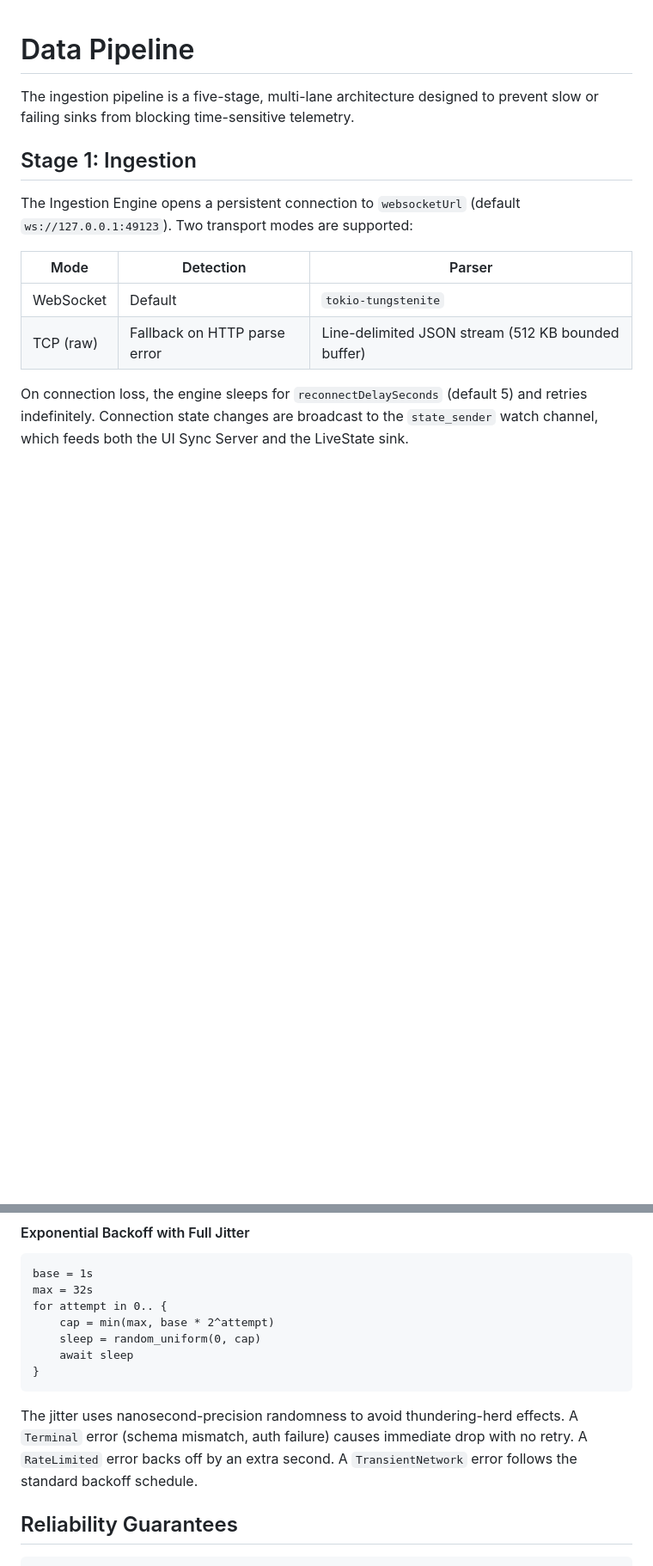
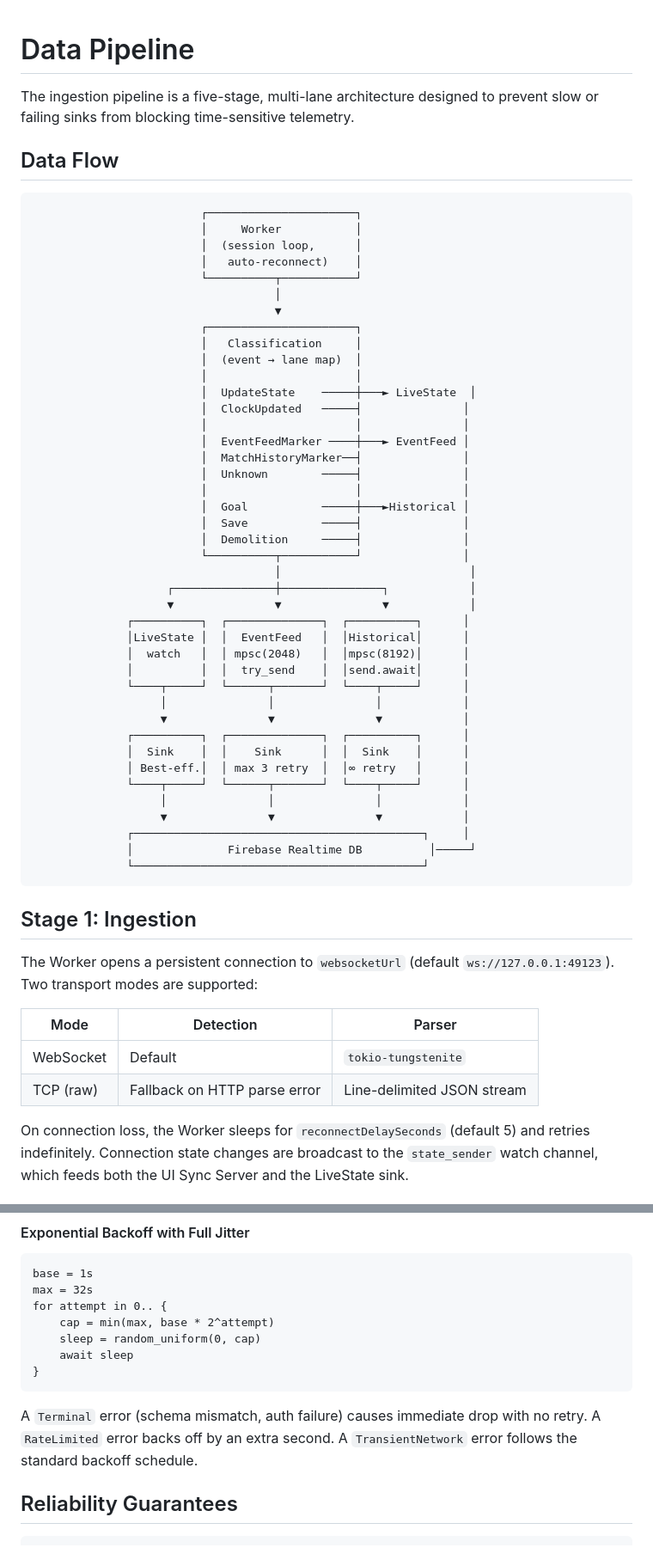
Before and after one commit to KingSaul22/rl-stats-to-cloud, a Markdown page: docs/pipeline.md, 2 parts joined by grey strips. Shown at 86% size. GitHub-like rendering; blank space fills up the shorter version.

Commit message:
Rename Ingestion Engine to Worker and update docs
Align terminology and improve documentation: replace "Ingestion Engine" with "Worker" and "Core Service" with "Daemon" across README and pipeline docs; add a Status section to README; add a detailed Data Flow ASCII diagram to docs/pipeline.md; clarify connection/backoff behavior and remove the 512 KB buffer note. These changes improve clarity of the architecture, quick-start instructions, and the multi-lane pipeline specification.

````diff
--- a/docs/pipeline.md
+++ b/docs/pipeline.md
@@ -3,17 +3,63 @@
 The ingestion pipeline is a five-stage, multi-lane architecture designed to prevent slow or failing
 sinks from blocking time-sensitive telemetry.
 
+## Data Flow
+
+```
+                         ┌──────────────────────┐
+                         │     Worker           │
+                         │  (session loop,      │
+                         │   auto-reconnect)    │
+                         └──────────┬───────────┘
+                                    │
+                                    ▼
+                         ┌──────────────────────┐
+                         │   Classification     │
+                         │  (event → lane map)  │
+                         │                      │
+                         │  UpdateState    ─────┼───► LiveState  │
+                         │  ClockUpdated   ─────┤               │
+                         │                      │               │
+                         │  EventFeedMarker ────┼───► EventFeed │
+                         │  MatchHistoryMarker──┤               │
+                         │  Unknown        ─────┤               │
+                         │                      │               │
+                         │  Goal           ─────┼───►Historical │
+                         │  Save           ─────┤               │
+                         │  Demolition     ─────┤               │
+                         └──────────┬───────────┘               │
+                                    │                            │
+                    ┌───────────────┼───────────────┐            │
+                    ▼               ▼               ▼            │
+              ┌──────────┐  ┌──────────────┐  ┌──────────┐      │
+              │LiveState │  │  EventFeed   │  │Historical│      │
+              │  watch   │  │ mpsc(2048)   │  │mpsc(8192)│      │
+              │          │  │  try_send    │  │send.await│      │
+              └────┬─────┘  └──────┬───────┘  └────┬─────┘      │
+                   │               │               │            │
+                   ▼               ▼               ▼            │
+              ┌──────────┐  ┌──────────────┐  ┌──────────┐      │
+              │  Sink    │  │    Sink      │  │  Sink    │      │
+              │ Best-eff.│  │ max 3 retry  │  │∞ retry   │      │
+              └────┬─────┘  └──────┬───────┘  └────┬─────┘      │
+                   │               │               │            │
+                   ▼               ▼               ▼            │
+              ┌───────────────────────────────────────────┐     │
+              │              Firebase Realtime DB          │─────┘
+              └───────────────────────────────────────────┘
+```
+
 ## Stage 1: Ingestion
 
-The Ingestion Engine opens a persistent connection to `websocketUrl` (default `ws://127.0.0.1:49123`).
+The Worker opens a persistent connection to `websocketUrl` (default `ws://127.0.0.1:49123`).
 Two transport modes are supported:
 
 | Mode | Detection | Parser |
 |------|-----------|--------|
 | WebSocket | Default | `tokio-tungstenite` |
-| TCP (raw) | Fallback on HTTP parse error | Line-delimited JSON stream (512 KB bounded buffer) |
+| TCP (raw) | Fallback on HTTP parse error | Line-delimited JSON stream |
 
-On connection loss, the engine sleeps for `reconnectDelaySeconds` (default 5) and retries
+On connection loss, the Worker sleeps for `reconnectDelaySeconds` (default 5) and retries
 indefinitely. Connection state changes are broadcast to the `state_sender` watch channel,
 which feeds both the UI Sync Server and the LiveState sink.
 
@@ -98,9 +144,9 @@ for attempt in 0.. {
 }
 ```
 
-The jitter uses nanosecond-precision randomness to avoid thundering-herd effects. A `Terminal` error
-(schema mismatch, auth failure) causes immediate drop with no retry. A `RateLimited` error backs off
-by an extra second. A `TransientNetwork` error follows the standard backoff schedule.
+A `Terminal` error (schema mismatch, auth failure) causes immediate drop with no retry.
+A `RateLimited` error backs off by an extra second. A `TransientNetwork` error follows the
+standard backoff schedule.
 
 ## Reliability Guarantees
 
````
Also changed, not shown: README.md (+19 -8 lines).
